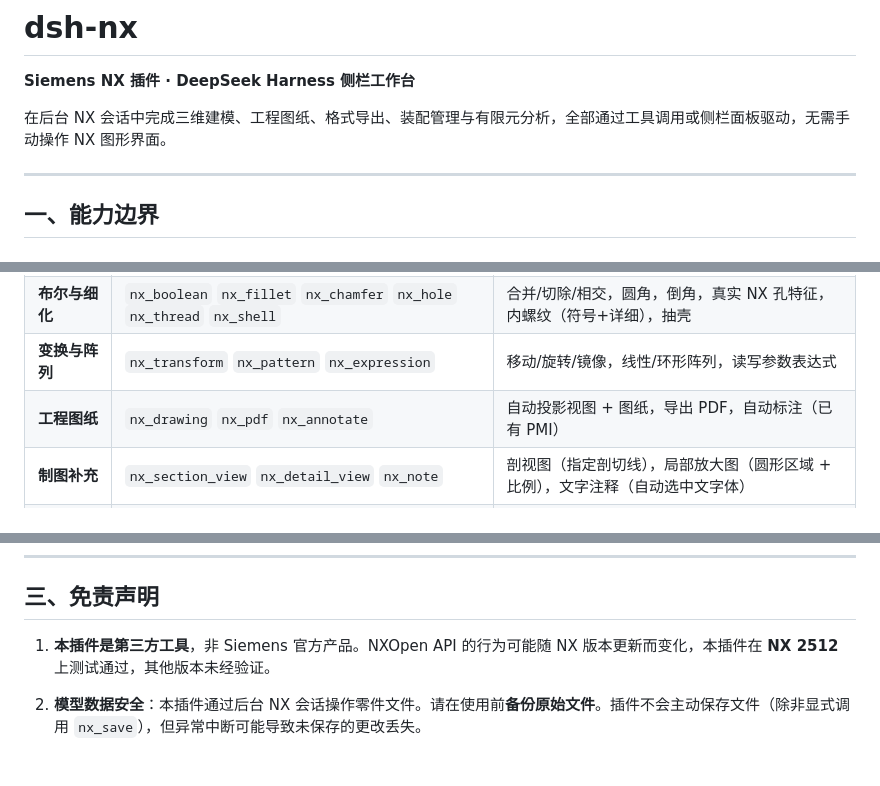
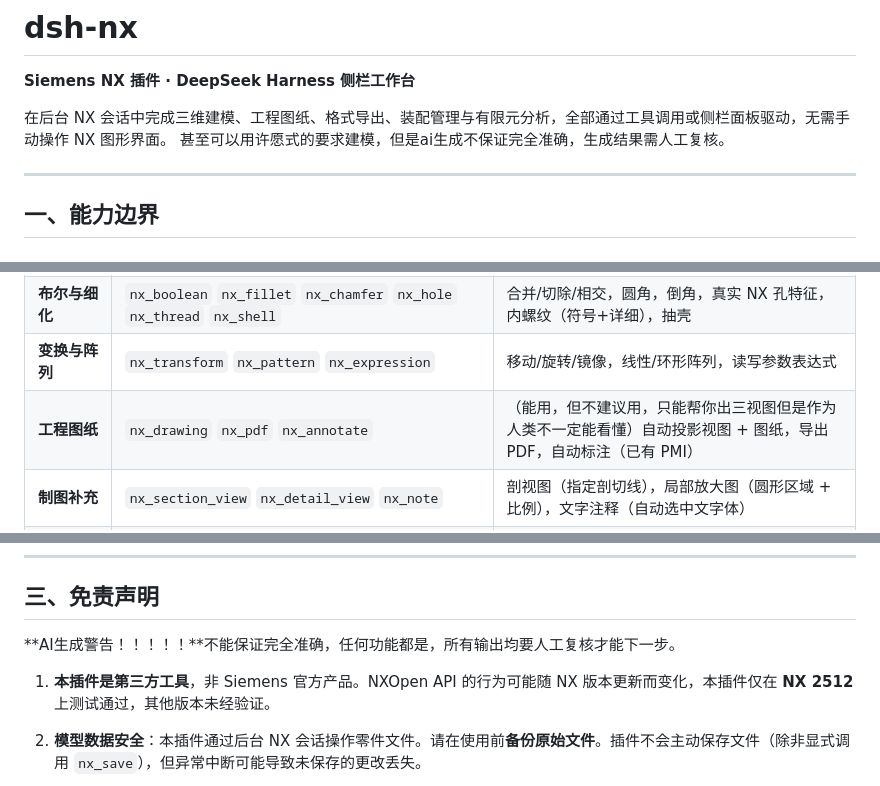
Before and after one commit to aaz111/dsh-nx, a Markdown page: README.md, 3 parts joined by grey strips. GitHub-like rendering.

Commit message:
Revise README for AI generation and plugin disclaimers
Updated the README to include AI generation warnings and clarifications regarding the plugin's capabilities and limitations.

```diff
--- a/README.md
+++ b/README.md
@@ -4,6 +4,7 @@
 **Siemens NX 插件 · DeepSeek Harness 侧栏工作台**
 
 在后台 NX 会话中完成三维建模、工程图纸、格式导出、装配管理与有限元分析，全部通过工具调用或侧栏面板驱动，无需手动操作 NX 图形界面。
+甚至可以用许愿式的要求建模，但是ai生成不保证完全准确，生成结果需人工复核。
 
 ---
 
@@ -20,7 +21,7 @@
 | **基准与草图** | `nx_datum` `nx_sketch` | 基准平面/轴/点；矩形/圆/直线/多段线草图（自动约束），可直接拉伸/切除 |
 | **布尔与细化** | `nx_boolean` `nx_fillet` `nx_chamfer` `nx_hole` `nx_thread` `nx_shell` | 合并/切除/相交，圆角，倒角，真实 NX 孔特征，内螺纹（符号+详细），抽壳 |
 | **变换与阵列** | `nx_transform` `nx_pattern` `nx_expression` | 移动/旋转/镜像，线性/环形阵列，读写参数表达式 |
-| **工程图纸** | `nx_drawing` `nx_pdf` `nx_annotate` | 自动投影视图 + 图纸，导出 PDF，自动标注（已有 PMI） |
+| **工程图纸** | `nx_drawing` `nx_pdf` `nx_annotate` | （能用，但不建议用，只能帮你出三视图但是作为人类不一定能看懂）自动投影视图 + 图纸，导出 PDF，自动标注（已有 PMI） |
 | **制图补充** | `nx_section_view` `nx_detail_view` `nx_note` | 剖视图（指定剖切线），局部放大图（圆形区域 + 比例），文字注释（自动选中文字体） |
 | **BOM 与批量出图** | `nx_bom_table` `nx_batch_drawings` | 在图纸上画明细表（自绘表格线 + 每格注释），逐件 A3 图纸 + PDF |
 | **格式导出** | `nx_export` | STEP / IGES / STL（等待 NX 异步翻译器完成） |
@@ -133,7 +134,9 @@ nx_fea_solid（mesh=draped, loads=pressure+force）→ 查看云图
 
 ## 三、免责声明
 
-1. **本插件是第三方工具**，非 Siemens 官方产品。NXOpen API 的行为可能随 NX 版本更新而变化，本插件在 **NX 2512** 上测试通过，其他版本未经验证。
+**AI生成警告！！！！！**不能保证完全准确，任何功能都是，所有输出均要人工复核才能下一步。
+
+1. **本插件是第三方工具**，非 Siemens 官方产品。NXOpen API 的行为可能随 NX 版本更新而变化，本插件仅在 **NX 2512** 上测试通过，其他版本未经验证。
 
 2. **模型数据安全**：本插件通过后台 NX 会话操作零件文件。请在使用前**备份原始文件**。插件不会主动保存文件（除非显式调用 `nx_save`），但异常中断可能导致未保存的更改丢失。
 
```
